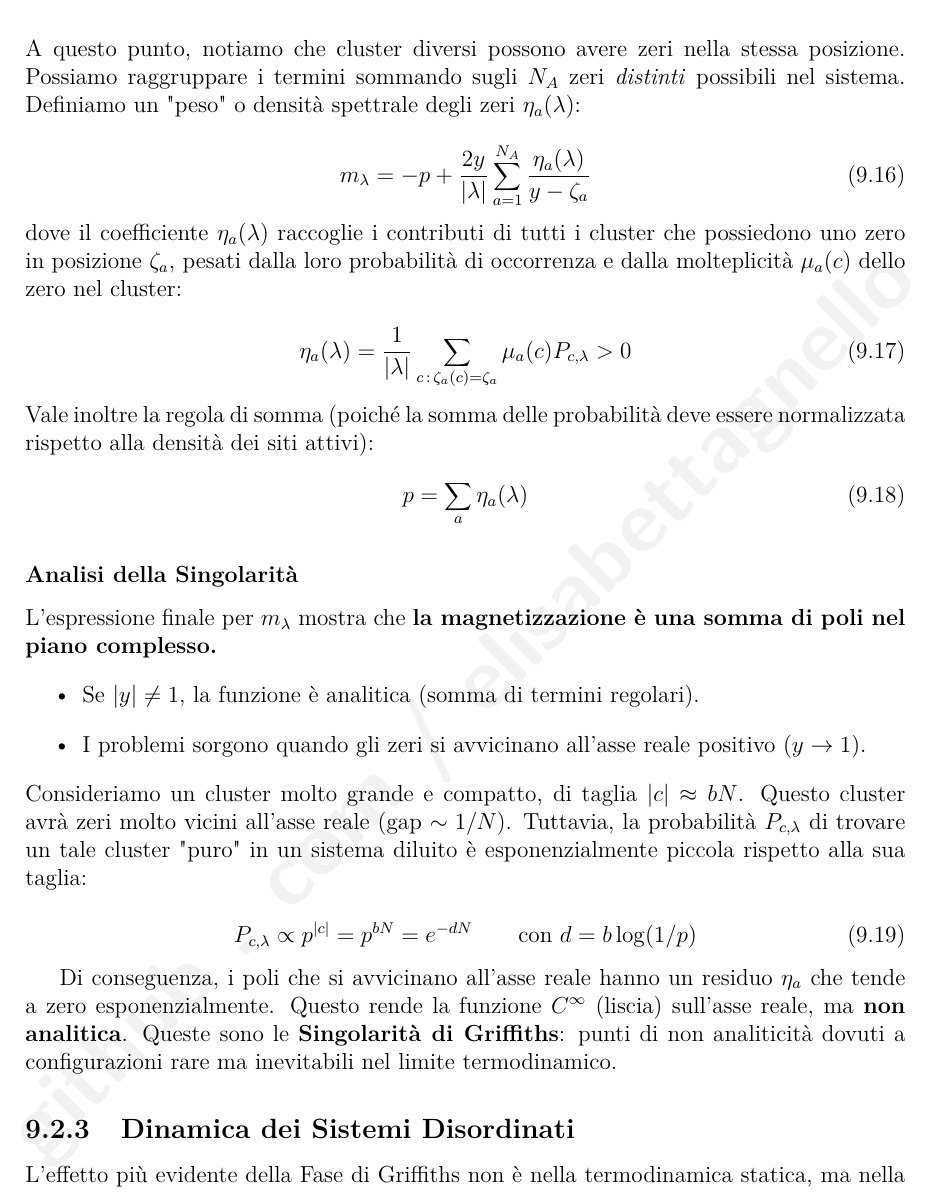
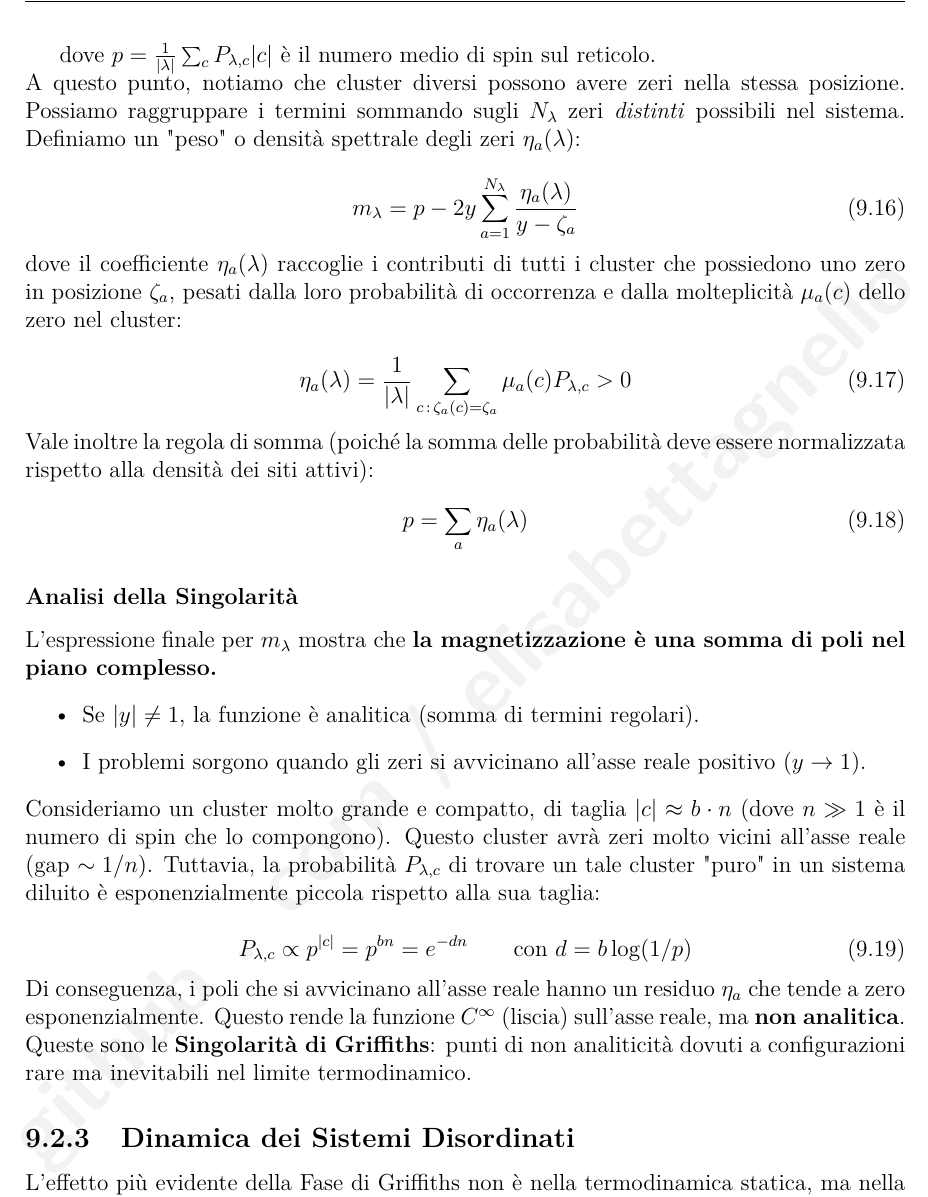
Before and after one commit to elisabettagnello/elisabetta-physics-notes, a LaTeX book (src/Statistical_Mechanics_of_Disordered_Systems/main.tex, which reads src/Statistical_Mechanics_of_Disordered_Systems/Lezione_09.tex): part of page 76 of 79, cut at the place of the change. Compiled offline with pdfLaTeX.

Commit message:
Update Lezione_09.tex

```diff
--- a/src/Statistical_Mechanics_of_Disordered_Systems/Lezione_09.tex
+++ b/src/Statistical_Mechanics_of_Disordered_Systems/Lezione_09.tex
@@ -307,18 +311,15 @@ m_c = - \frac{\partial f_c}{\partial h} = -1 + \frac{2y}{|c|} \sum_{a=1}^{|c|} \
+dove $p=\frac{1}{|\lambda|} \sum_{c} P_{\lambda,c} |c|$ è il numero medio di spin sul reticolo.
+
+\noindent A questo punto, notiamo che cluster diversi possono avere zeri nella stessa posizione. Possiamo raggruppare i termini sommando sugli $N_{\lambda}$ zeri \textit{distinti} possibili nel sistema. Definiamo un "peso" o densità spettrale degli zeri $\eta_a(\lambda)$:
 
 \begin{equation}
-m_{\lambda} = -p + \frac{2y}{|\lambda|} \sum_{c} P_{\lambda,c} \sum_{a=1}^{|c|} \frac{1}{y - \zeta_a(c)}
-\end{equation}
-
-\noindent A questo punto, notiamo che cluster diversi possono avere zeri nella stessa posizione. Possiamo raggruppare i termini sommando sugli $N_A$ zeri \textit{distinti} possibili nel sistema. Definiamo un "peso" o densità spettrale degli zeri $\eta_a(\lambda)$:
-
-\begin{equation}
-m_{\lambda} = -p + \frac{2y}{|\lambda|} \sum_{a=1}^{N_A} \frac{\eta_a(\lambda)}{y - \zeta_a}
+m_{\lambda} = p - 2y \sum_{a=1}^{N_{\lambda}} \frac{\eta_a(\lambda)}{y - \zeta_a}
 \end{equation}
 
 \noindent dove il coefficiente $\eta_a(\lambda)$ raccoglie i contributi di tutti i cluster che possiedono uno zero in posizione $\zeta_a$, pesati dalla loro probabilità di occorrenza e dalla molteplicità $\mu_a(c)$ dello zero nel cluster:
 
 \begin{equation}
-\eta_a(\lambda) = \frac{1}{|\lambda|} \sum_{c \, :\, \zeta_a(c) = \zeta_a} \mu_a(c) P_{c,\lambda} > 0
+\eta_a(\lambda) = \frac{1}{|\lambda|} \sum_{c \, :\, \zeta_a(c) = \zeta_a} \mu_a(c) P_{\lambda,c} > 0
 \end{equation}
 
 \noindent Vale inoltre la regola di somma (poiché la somma delle probabilità deve essere normalizzata rispetto alla densità dei siti attivi):
@@ -334,15 +335,13 @@ L'espressione finale per $m_{\lambda}$ mostra che \textbf{la magnetizzazione è
     \item I problemi sorgono quando gli zeri si avvicinano all'asse reale positivo ($y \to 1$).
 \end{itemize}
 
-\noindent Consideriamo un cluster molto grande e compatto, di taglia $|c| \approx bN$. Questo cluster avrà zeri molto vicini all'asse reale (gap $\sim 1/N$). Tuttavia, la probabilità $P_{c,\lambda}$ di trovare un tale cluster "puro" in un sistema diluito è esponenzialmente piccola rispetto alla sua taglia:
+\noindent Consideriamo un cluster molto grande e compatto, di taglia $|c| \approx b \cdot n$ (dove $n \gg 1$ è il numero di spin che lo compongono). Questo cluster avrà zeri molto vicini all'asse reale (gap $\sim 1/n$). Tuttavia, la probabilità $P_{\lambda,c}$ di trovare un tale cluster "puro" in un sistema diluito è esponenzialmente piccola rispetto alla sua taglia:
 
 \begin{equation}
-P_{c,\lambda} \propto p^{|c|} = p^{bN} = e^{-d N}  \quad \quad \text{con } d = b \log(1/p)
+P_{\lambda,c} \propto p^{|c|} = p^{bn} = e^{-d n}  \quad \quad \text{con } d = b \log(1/p)
 \end{equation}
 
-Di conseguenza, i poli che si avvicinano all'asse reale hanno un residuo $\eta_a$ che tende a zero esponenzialmente.
-Questo rende la funzione $C^\infty$ (liscia) sull'asse reale, ma \textbf{non analitica}. Queste sono le \textbf{Singolarità di Griffiths}: punti di non analiticità dovuti a configurazioni rare ma inevitabili nel limite termodinamico.
-
+\noindent Di conseguenza, i poli che si avvicinano all'asse reale hanno un residuo $\eta_a$ che tende a zero esponenzialmente. Questo rende la funzione $C^\infty$ (liscia) sull'asse reale, ma \textbf{non analitica}. Queste sono le \textbf{Singolarità di Griffiths}: punti di non analiticità dovuti a configurazioni rare ma inevitabili nel limite termodinamico.
 
 \subsection{Dinamica dei Sistemi Disordinati}
 L'effetto più evidente della Fase di Griffiths non è nella termodinamica statica, ma nella \textbf{dinamica}. Le regioni rare e dense (i cluster ferromagnetici locali) agiscono come trappole dinamiche, rallentando enormemente il rilassamento del sistema. Per studiare l'evoluzione temporale, introduciamo la \textbf{Dinamica di Glauber} (o equivalentemente un algoritmo Monte Carlo tipo Metropolis).
```
Also changed, not shown: src/Statistical_Mechanics_of_Disordered_Systems/Lezione_09.tex (10 more changed lines).
